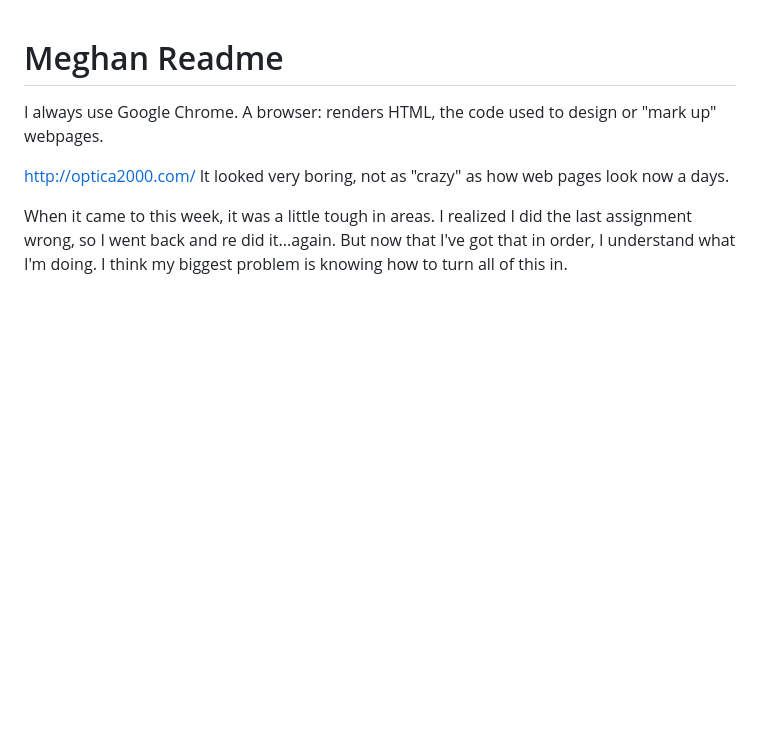
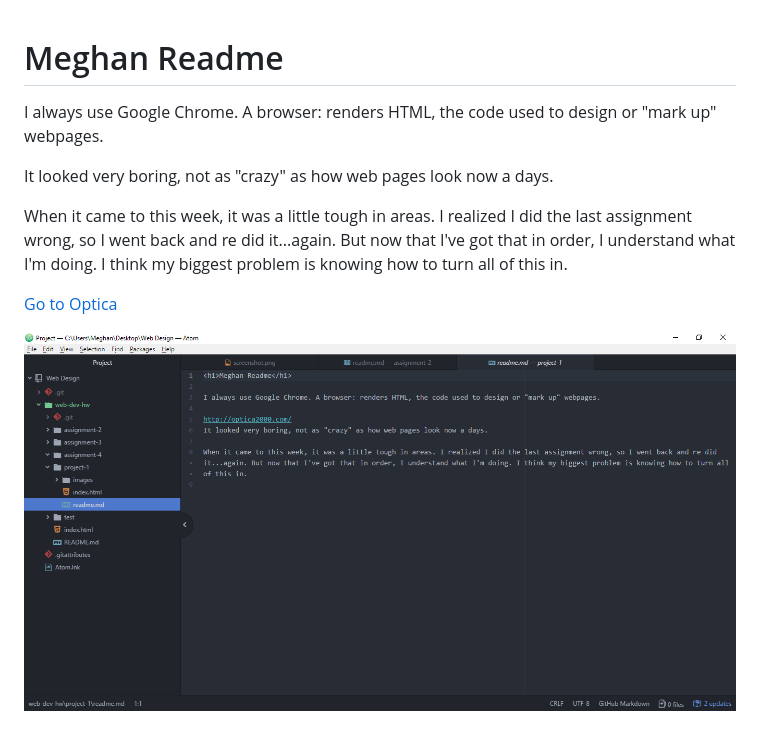
Before and after one commit to Bourassame/web-dev-hw, a Markdown page: project-1/readme.md, the part around the change. Rendered like a GitHub page; pictures changed too: project-1/images/screenshotproject1.png (added); blank space fills up the shorter version.

Commit message:
project 1 done

```diff
--- a/project-1/readme.md
+++ b/project-1/readme.md
@@ -2,7 +2,10 @@
 
 I always use Google Chrome. A browser: renders HTML, the code used to design or "mark up" webpages.
 
-http://optica2000.com/
 It looked very boring, not as "crazy" as how web pages look now a days.
 
 When it came to this week, it was a little tough in areas. I realized I did the last assignment wrong, so I went back and re did it...again. But now that I've got that in order, I understand what I'm doing. I think my biggest problem is knowing how to turn all of this in.
+
+[Go to Optica](http://optica2000.com/)
+
+![screenshot](./images/screenshotproject1.png)
```
